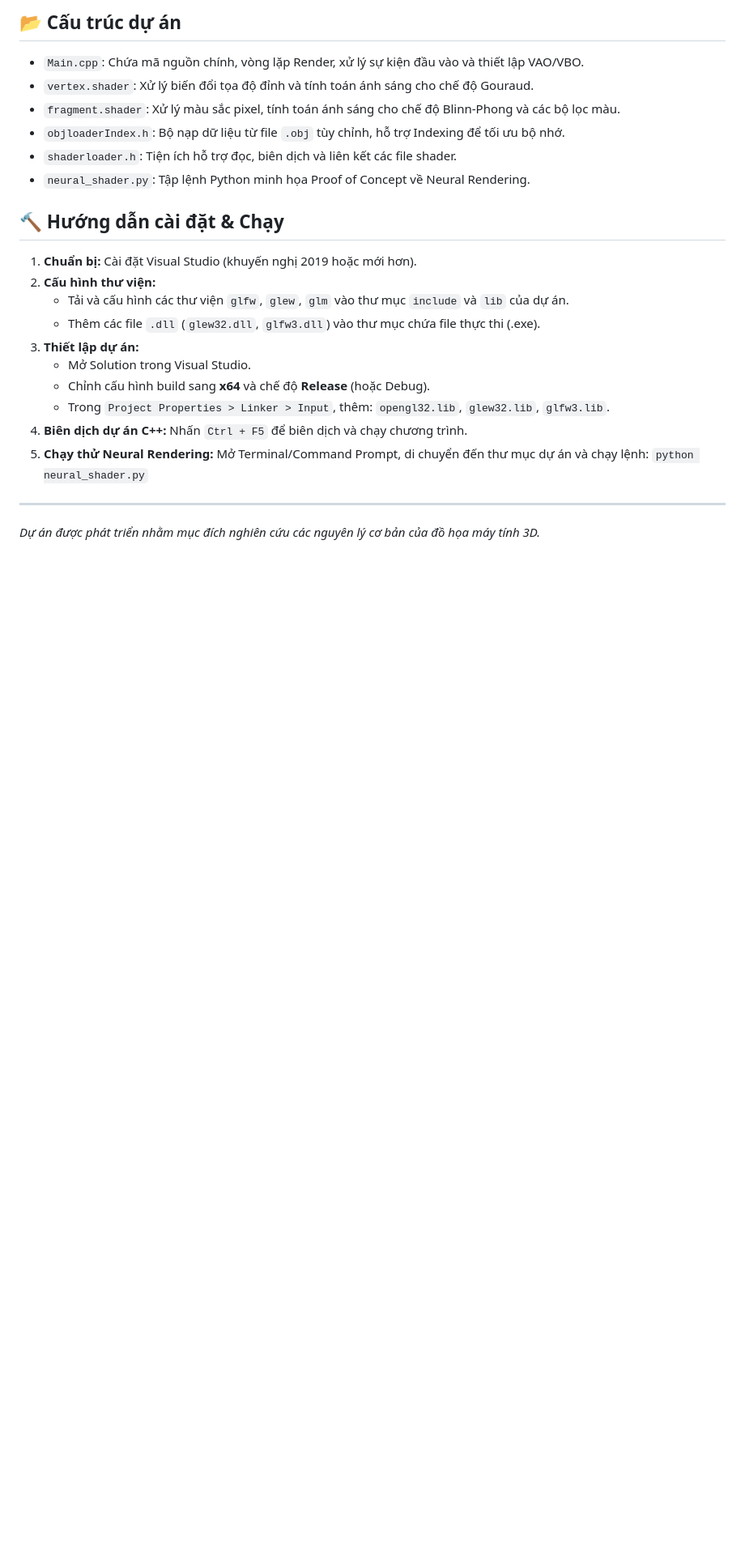
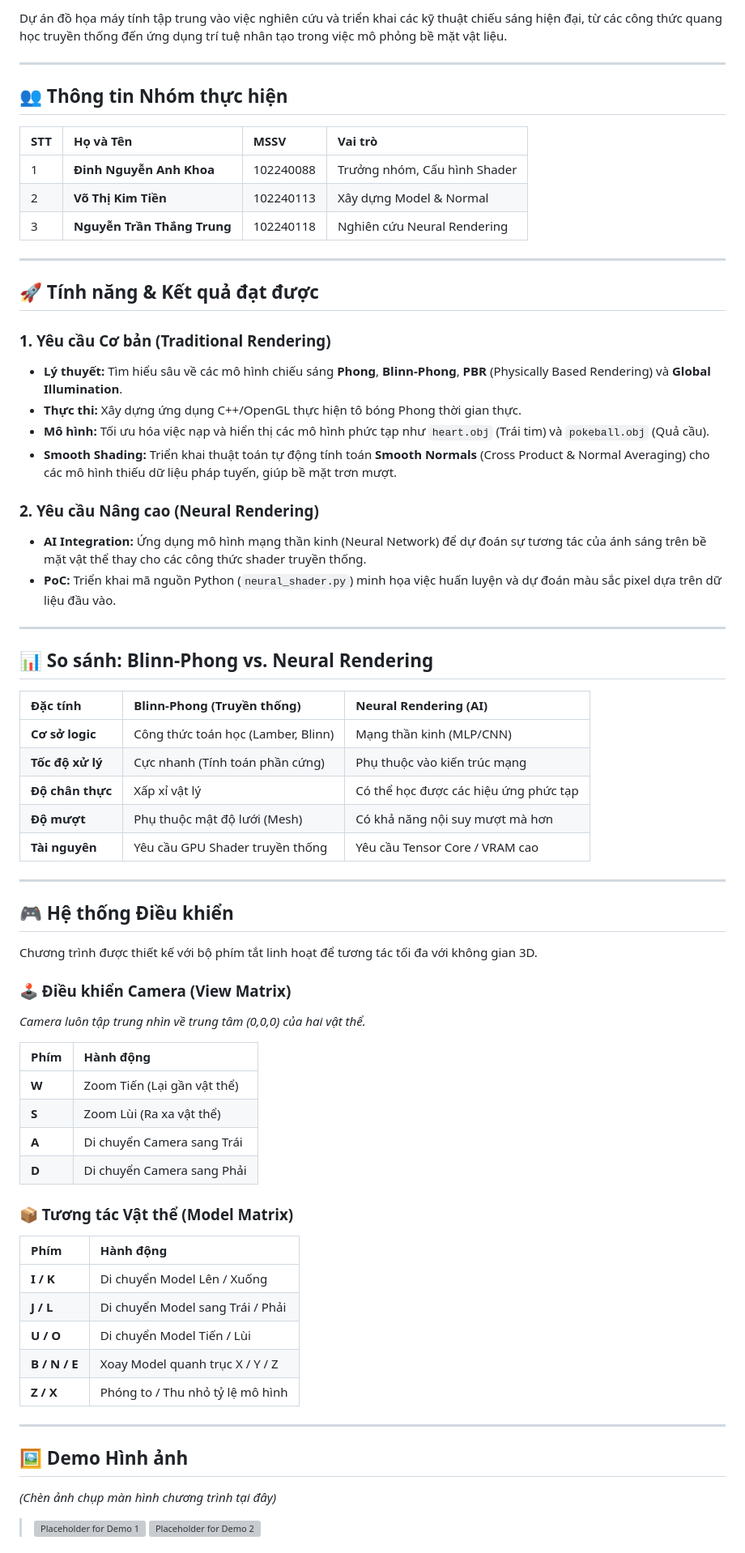
Before and after one commit to JeiKei1206/mo-phong-anh-sang-va-do-bong, a Markdown page: README.md, the part around one of its changes. Shown at 81% size. Drawn GitHub-style; blank space fills up the shorter version; grey boxes are pictures that could not be loaded.

```diff
--- a/README.md
+++ b/README.md
@@ -63,24 +7,70 @@ Hệ thống điều khiển được thiết kế tối ưu cho việc quan sá
-## 📂 Cấu trúc dự án
-
-- `Main.cpp`: Chứa mã nguồn chính, vòng lặp Render, xử lý sự kiện đầu vào và thiết lập VAO/VBO.
-- `vertex.shader`: Xử lý biến đổi tọa độ đỉnh và tính toán ánh sáng cho chế độ Gouraud.
-- `fragment.shader`: Xử lý màu sắc pixel, tính toán ánh sáng cho chế độ Blinn-Phong và các bộ lọc màu.
-- `objloaderIndex.h`: Bộ nạp dữ liệu từ file `.obj` tùy chỉnh, hỗ trợ Indexing để tối ưu bộ nhớ.
-- `shaderloader.h`: Tiện ích hỗ trợ đọc, biên dịch và liên kết các file shader.
-- `neural_shader.py`: Tập lệnh Python minh họa Proof of Concept về Neural Rendering.
-
-## 🔨 Hướng dẫn cài đặt & Chạy
-
-1. **Chuẩn bị:** Cài đặt Visual Studio (khuyến nghị 2019 hoặc mới hơn).
-2. **Cấu hình thư viện:**
-   - Tải và cấu hình các thư viện `glfw`, `glew`, `glm` vào thư mục `include` và `lib` của dự án.
-   - Thêm các file `.dll` (`glew32.dll`, `glfw3.dll`) vào thư mục chứa file thực thi (.exe).
-3. **Thiết lập dự án:**
-   - Mở Solution trong Visual Studio.
-   - Chỉnh cấu hình build sang **x64** và chế độ **Release** (hoặc Debug).
-   - Trong `Project Properties > Linker > Input`, thêm: `opengl32.lib`, `glew32.lib`, `glfw3.lib`.
-4. **Biên dịch dự án C++:** Nhấn `Ctrl + F5` để biên dịch và chạy chương trình.
-5. **Chạy thử Neural Rendering:** Mở Terminal/Command Prompt, di chuyển đến thư mục dự án và chạy lệnh: `python neural_shader.py`
+Dự án đồ họa máy tính tập trung vào việc nghiên cứu và triển khai các kỹ thuật chiếu sáng hiện đại, từ các công thức quang học truyền thống đến ứng dụng trí tuệ nhân tạo trong việc mô phỏng bề mặt vật liệu.
 
 ---
-*Dự án được phát triển nhằm mục đích nghiên cứu các nguyên lý cơ bản của đồ họa máy tính 3D.*
+
+## 👥 Thông tin Nhóm thực hiện
+
+| STT | Họ và Tên | MSSV | Vai trò |
+| :--- | :--- | :--- | :--- |
+| 1 | **Đinh Nguyễn Anh Khoa** | 102240088 | Trưởng nhóm, Cấu hình Shader |
+| 2 | **Võ Thị Kim Tiền** | 102240113 | Xây dựng Model & Normal |
+| 3 | **Nguyễn Trần Thắng Trung** | 102240118 | Nghiên cứu Neural Rendering |
+
+---
+
+## 🚀 Tính năng & Kết quả đạt được
+
+### 1. Yêu cầu Cơ bản (Traditional Rendering)
+- **Lý thuyết:** Tìm hiểu sâu về các mô hình chiếu sáng **Phong**, **Blinn-Phong**, **PBR** (Physically Based Rendering) và **Global Illumination**.
+- **Thực thi:** Xây dựng ứng dụng C++/OpenGL thực hiện tô bóng Phong thời gian thực.
+- **Mô hình:** Tối ưu hóa việc nạp và hiển thị các mô hình phức tạp như `heart.obj` (Trái tim) và `pokeball.obj` (Quả cầu).
+- **Smooth Shading:** Triển khai thuật toán tự động tính toán **Smooth Normals** (Cross Product & Normal Averaging) cho các mô hình thiếu dữ liệu pháp tuyến, giúp bề mặt trơn mượt.
+
+### 2. Yêu cầu Nâng cao (Neural Rendering)
+- **AI Integration:** Ứng dụng mô hình mạng thần kinh (Neural Network) để dự đoán sự tương tác của ánh sáng trên bề mặt vật thể thay cho các công thức shader truyền thống.
+- **PoC:** Triển khai mã nguồn Python (`neural_shader.py`) minh họa việc huấn luyện và dự đoán màu sắc pixel dựa trên dữ liệu đầu vào.
+
+---
+
+## 📊 So sánh: Blinn-Phong vs. Neural Rendering
+
+| Đặc tính | Blinn-Phong (Truyền thống) | Neural Rendering (AI) |
+| :--- | :--- | :--- |
+| **Cơ sở logic** | Công thức toán học (Lamber, Blinn) | Mạng thần kinh (MLP/CNN) |
+| **Tốc độ xử lý** | Cực nhanh (Tính toán phần cứng) | Phụ thuộc vào kiến trúc mạng |
+| **Độ chân thực** | Xấp xỉ vật lý | Có thể học được các hiệu ứng phức tạp |
+| **Độ mượt** | Phụ thuộc mật độ lưới (Mesh) | Có khả năng nội suy mượt mà hơn |
+| **Tài nguyên** | Yêu cầu GPU Shader truyền thống | Yêu cầu Tensor Core / VRAM cao |
+
+---
+
+## 🎮 Hệ thống Điều khiển
+
+Chương trình được thiết kế với bộ phím tắt linh hoạt để tương tác tối đa với không gian 3D.
+
+### 🕹️ Điều khiển Camera (View Matrix)
+*Camera luôn tập trung nhìn về trung tâm (0,0,0) của hai vật thể.*
+
+| Phím | Hành động |
+| :--- | :--- |
+| **W** | Zoom Tiến (Lại gần vật thể) |
+| **S** | Zoom Lùi (Ra xa vật thể) |
+| **A** | Di chuyển Camera sang Trái |
+| **D** | Di chuyển Camera sang Phải |
+
+### 📦 Tương tác Vật thể (Model Matrix)
+| Phím | Hành động |
+| :--- | :--- |
+| **I / K** | Di chuyển Model Lên / Xuống |
+| **J / L** | Di chuyển Model sang Trái / Phải |
+| **U / O** | Di chuyển Model Tiến / Lùi |
+| **B / N / E** | Xoay Model quanh trục X / Y / Z |
+| **Z / X** | Phóng to / Thu nhỏ tỷ lệ mô hình |
+
+---
+
+## 🖼️ Demo Hình ảnh
+*(Chèn ảnh chụp màn hình chương trình tại đây)*
+> ![Placeholder for Demo 1](https://via.placeholder.com/800x450?text=Screenshot+1:+Blinn-Phong+Lighting)
+> ![Placeholder for Demo 2](https://via.placeholder.com/800x450?text=Screenshot+2:+Smooth+Normals+Comparison)
+
```
Also changed, not shown: other parts of README.md (+27 -60 lines).
